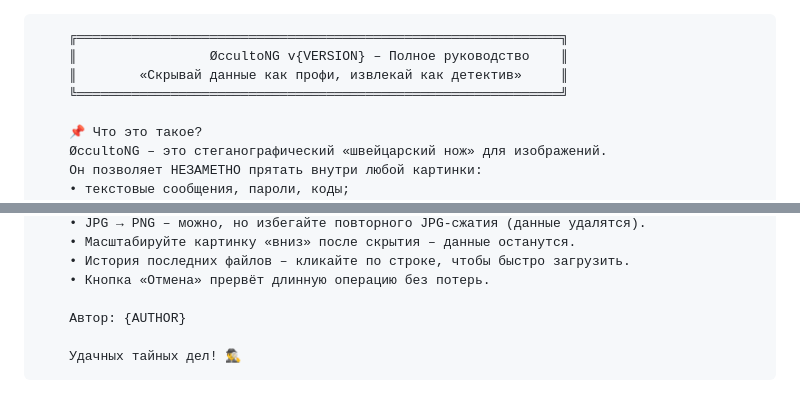
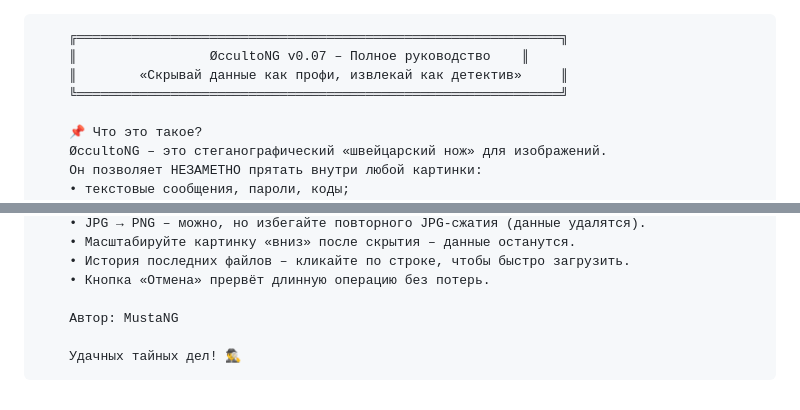
Before and after one commit to Proffessor2008/-ccultoNG, a Markdown page: README.md, 2 parts joined by grey strips. Drawn GitHub-style.

```diff
--- a/README.md
+++ b/README.md
@@ -1,5 +1,5 @@
         ╔══════════════════════════════════════════════════════════════╗
-        ║                 ØccultoNG v{VERSION} – Полное руководство    ║
+        ║                 ØccultoNG v0.07 – Полное руководство    ║
         ║        «Скрывай данные как профи, извлекай как детектив»     ║
         ╚══════════════════════════════════════════════════════════════╝
 
@@ -84,6 +84,6 @@
         • История последних файлов – кликайте по строке, чтобы быстро загрузить.
         • Кнопка «Отмена» прервёт длинную операцию без потерь.
 
-        Автор: {AUTHOR}
+        Автор: MustaNG
 
         Удачных тайных дел! 🕵️‍♂️
```
